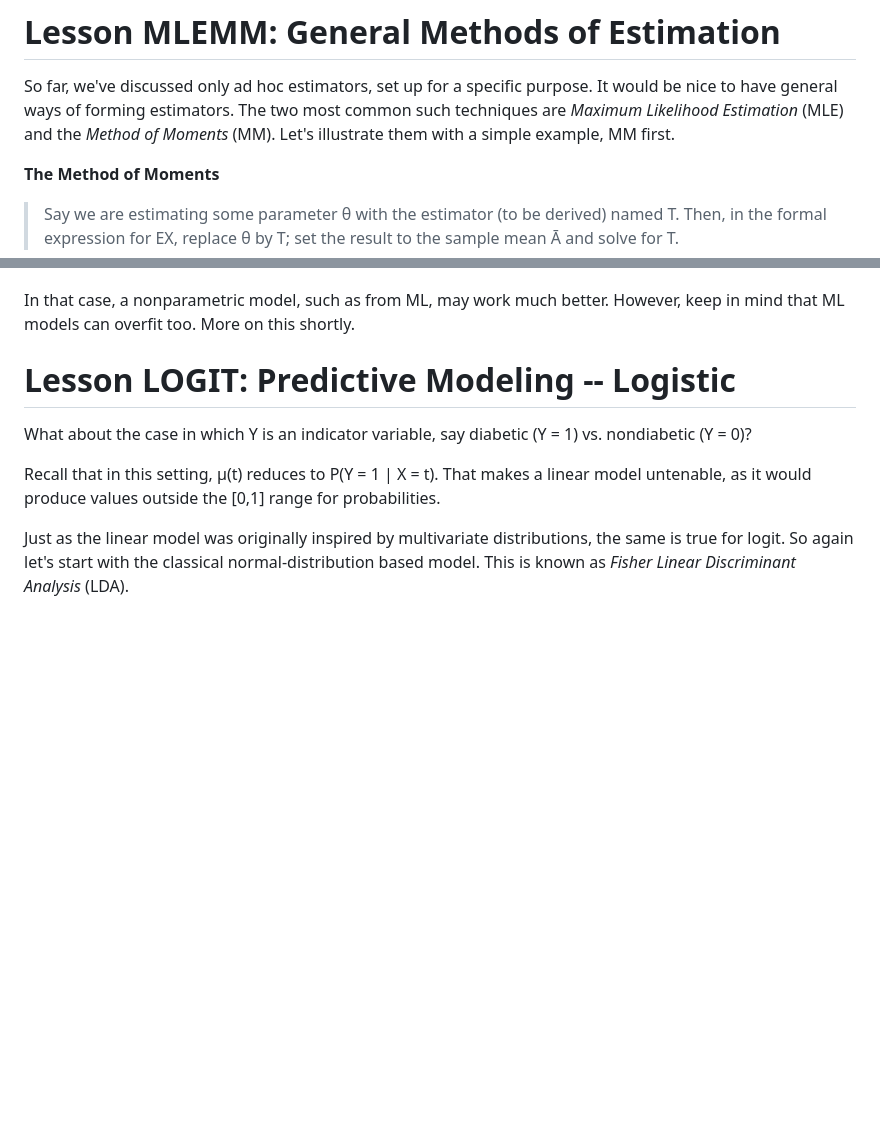
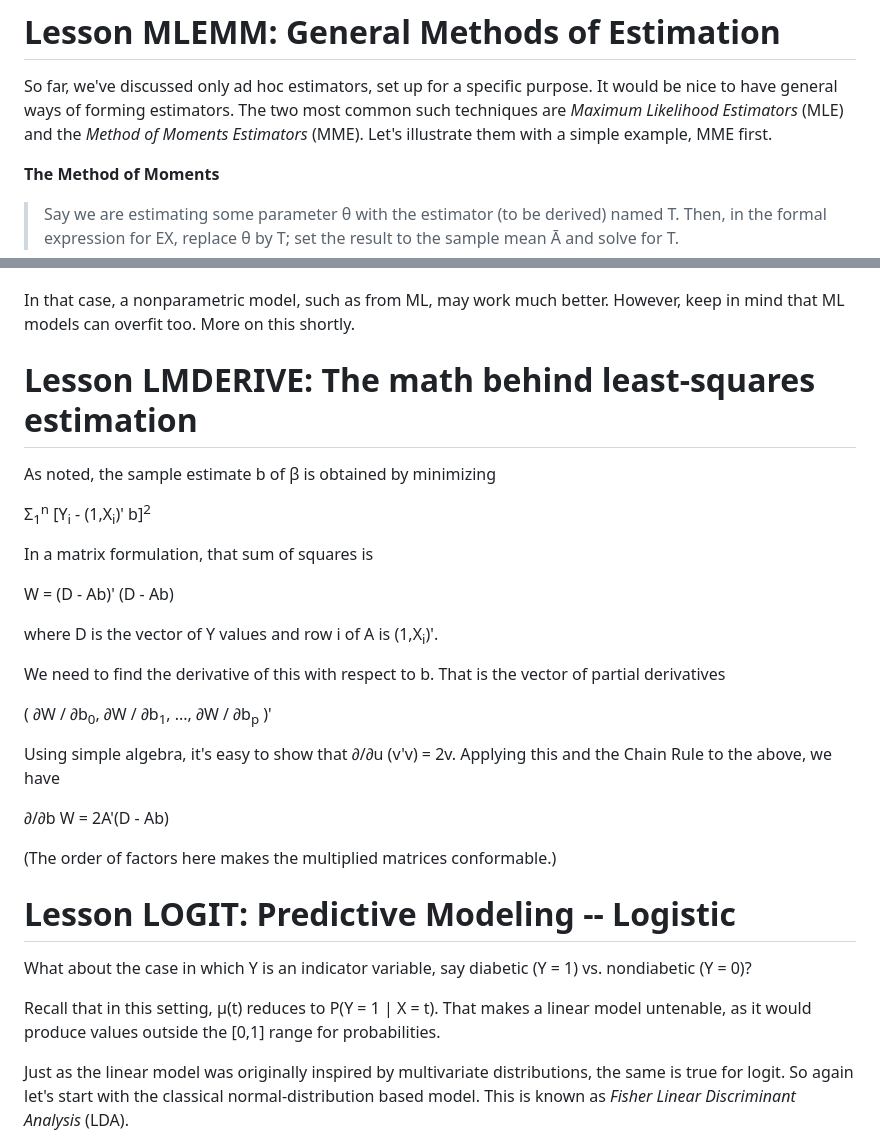
Before and after one commit to matloff/fastStat, a Markdown page: README.md, 2 parts joined by grey strips. Rendered like a GitHub page; blank space fills up the shorter version.

```diff
--- a/README.md
+++ b/README.md
@@ -642,9 +642,9 @@ c(samplemean - 1.96*stderr, samplemean + 1.96*stderr)
 
 So far, we've discussed only ad hoc estimators, set up for a specific
 purpose.  It would be nice to have general ways of forming estimators.
-The two most common such techniques are *Maximum Likelihood Estimation*
-(MLE) and the *Method of Moments* (MM).  Let's illustrate them with a
-simple example, MM first.
+The two most common such techniques are *Maximum Likelihood Estimators*
+(MLE) and the *Method of Moments Estimators* (MME).  Let's illustrate them with a
+simple example, MME first.
 
 **The Method of Moments**
 
@@ -1190,6 +1216,36 @@ down.  So we risk overfitting.
 In that case, a nonparametric model, such as from ML, may work much
 better.  However, keep in mind that ML models can overfit too.  More on
 this shortly.
+
+# Lesson LMDERIVE:  The math behind least-squares estimation
+
+As noted, the sample estimate b of &beta; is obtained by minimizing
+
+&Sigma;<sub>1</sub><sup>n</sup>
+[Y<sub>i</sub> - (1,X<sub>i</sub>)' b]<sup>2</sup>
+
+In a matrix formulation, that sum of squares is
+
+W = (D - Ab)' (D - Ab)
+
+where D is the vector of Y values and row i of A is (1,X<sub>i</sub>)'.
+
+We need to find the derivative of this with respect to b.  That is the
+vector of partial derivatives
+
+(
+&part;W / &part;b<sub>0</sub>,
+&part;W / &part;b<sub>1</sub>,
+...,
+&part;W / &part;b<sub>p</sub>
+)'
+
+Using simple algebra, it's easy to show that &part;/&part;u (v'v) = 2v.
+Applying this and the Chain Rule to the above, we have
+
+&part;/&part;b W = 2A'(D - Ab)
+
+(The order of factors here makes the multiplied matrices conformable.)
 
 # Lesson LOGIT:  Predictive Modeling -- Logistic
 
```
Also changed, not shown: other parts of README.md (+56 -30 lines).
